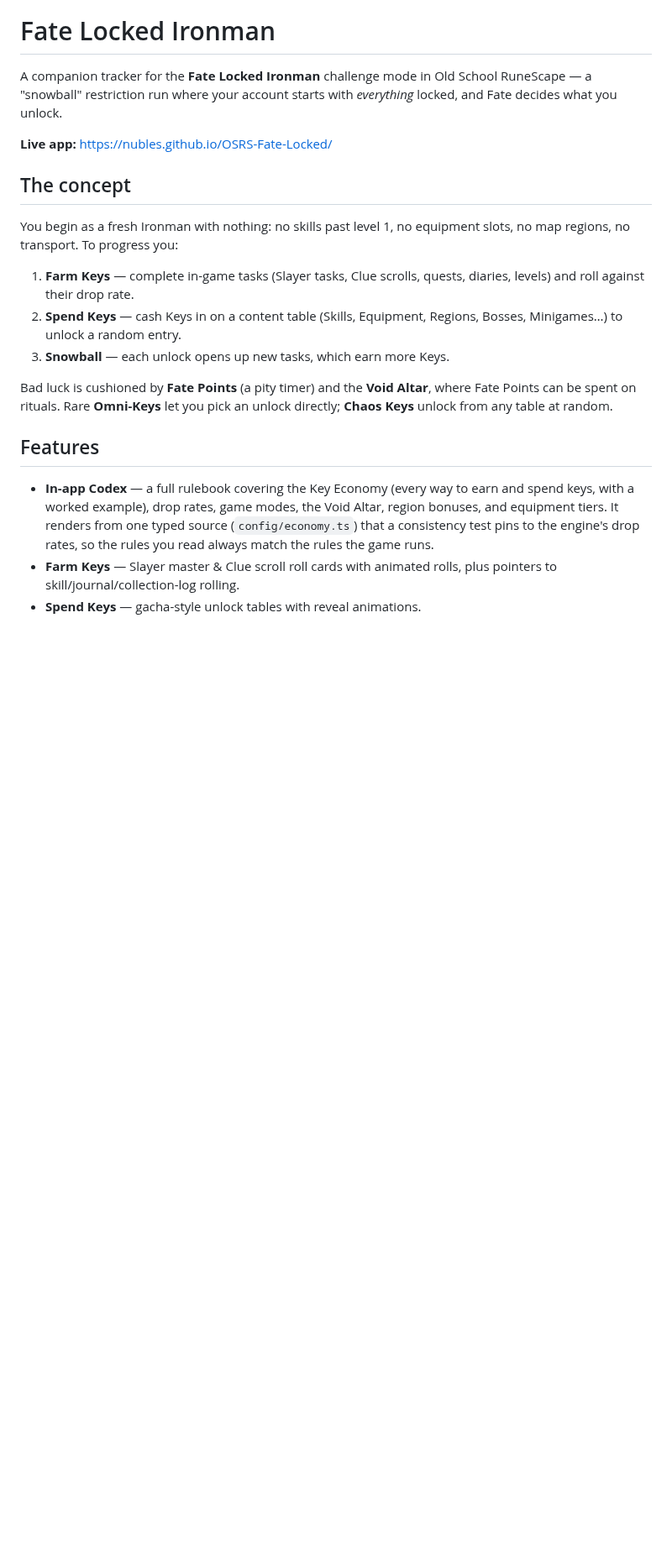
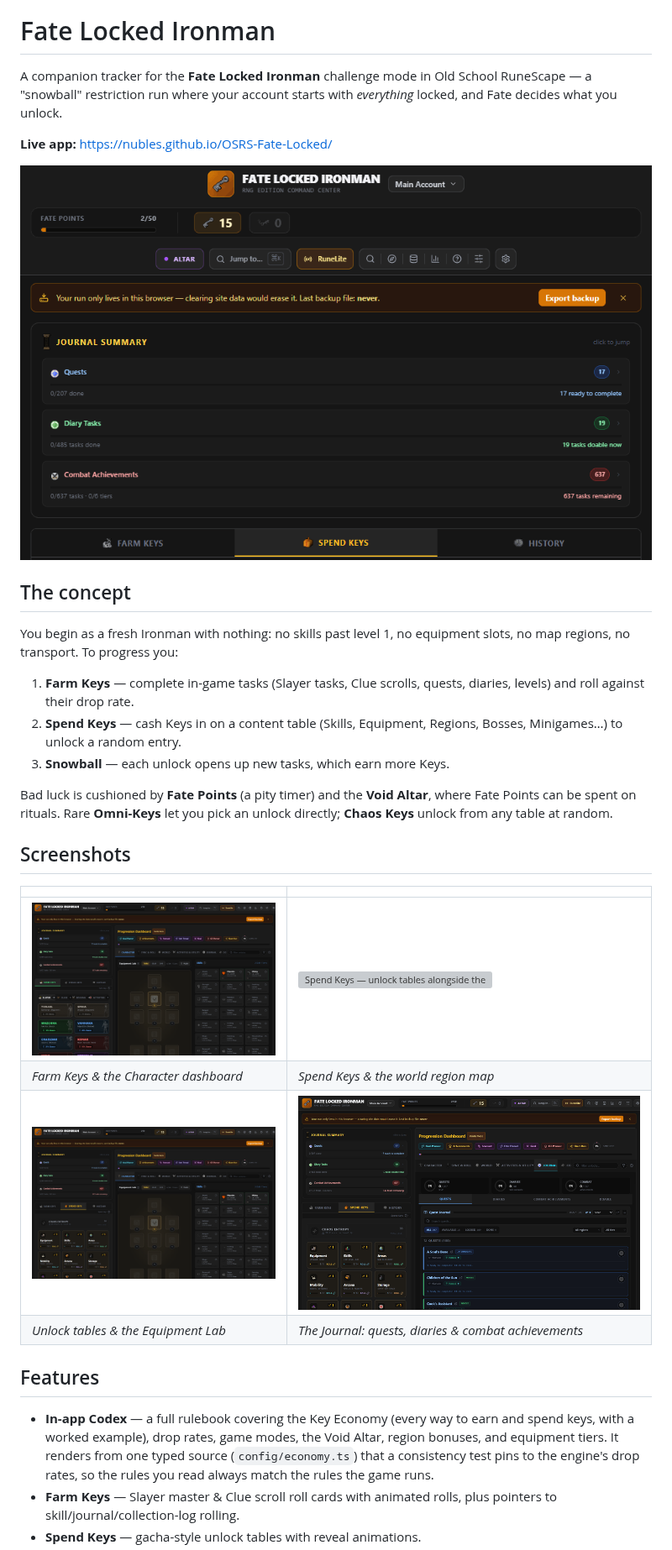
Before and after one commit to Nubles/OSRS-Fate-Locked, a Markdown page: README.md, the part around the change. Shown at 84% size. Drawn GitHub-style; pictures changed too: docs/media/farm-keys.png (added), docs/media/hero.gif (added), docs/media/journal.png (added); blank space fills up the shorter version; grey boxes are pictures that could not be loaded.

Commit message:
Add hero GIF and screenshot gallery to README
Captured from a live run: gacha unlock reveal GIF plus four
dashboard screenshots (Farm Keys, world map, unlock tables, Journal).

Co-Authored-By: Claude Fable 5 <noreply@anthropic.com>

```diff
--- a/README.md
+++ b/README.md
@@ -3,6 +3,8 @@
 A companion tracker for the **Fate Locked Ironman** challenge mode in Old School RuneScape — a "snowball" restriction run where your account starts with *everything* locked, and Fate decides what you unlock.
 
 **Live app:** https://nubles.github.io/OSRS-Fate-Locked/
+
+![Spending a Key: the gacha table rolls, Fate is altered, and the TzHaar Fight Cave is unlocked](docs/media/hero.gif)
 
 ## The concept
 
@@ -13,6 +15,15 @@ You begin as a fresh Ironman with nothing: no skills past level 1, no equipment
 3. **Snowball** — each unlock opens up new tasks, which earn more Keys.
 
 Bad luck is cushioned by **Fate Points** (a pity timer) and the **Void Altar**, where Fate Points can be spent on rituals. Rare **Omni-Keys** let you pick an unlock directly; **Chaos Keys** unlock from any table at random.
+
+## Screenshots
+
+| | |
+|---|---|
+| ![Farm Keys — Slayer master roll cards next to the Character dashboard](docs/media/farm-keys.png) | ![Spend Keys — unlock tables alongside the interactive world region map](docs/media/region-map.png) |
+| *Farm Keys & the Character dashboard* | *Spend Keys & the world region map* |
+| ![Spend Keys tables next to the Equipment Lab](docs/media/spend-keys.png) | ![The Journal — quest, diary and combat-achievement tracking](docs/media/journal.png) |
+| *Unlock tables & the Equipment Lab* | *The Journal: quests, diaries & combat achievements* |
 
 ## Features
 
```
Also changed, not shown: 1 other file.
